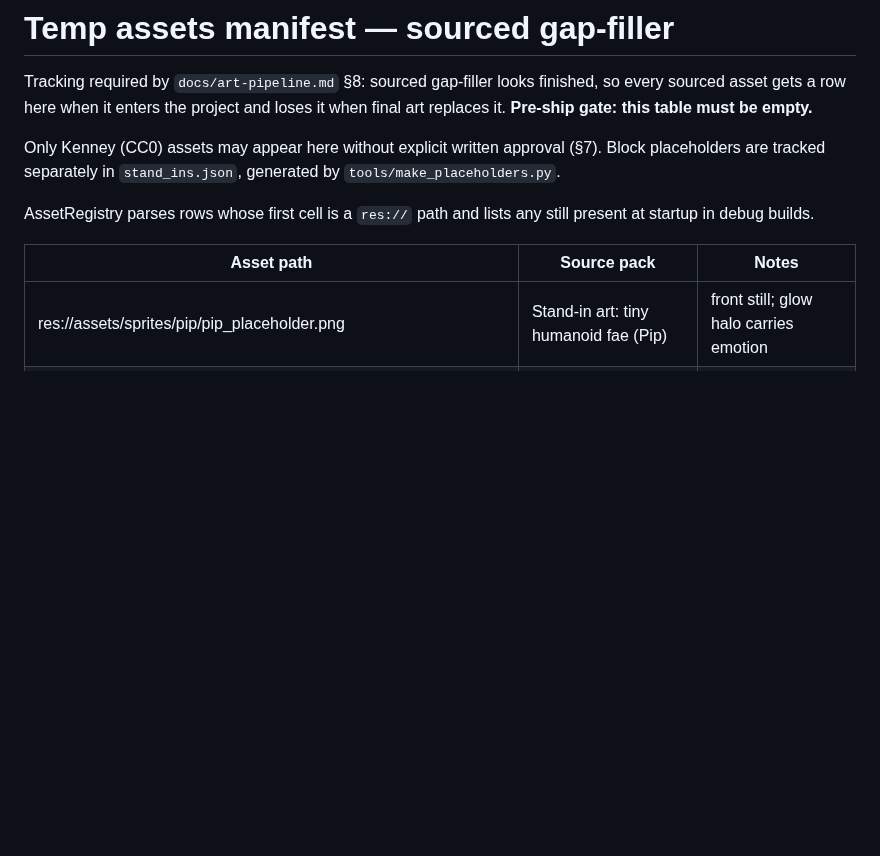
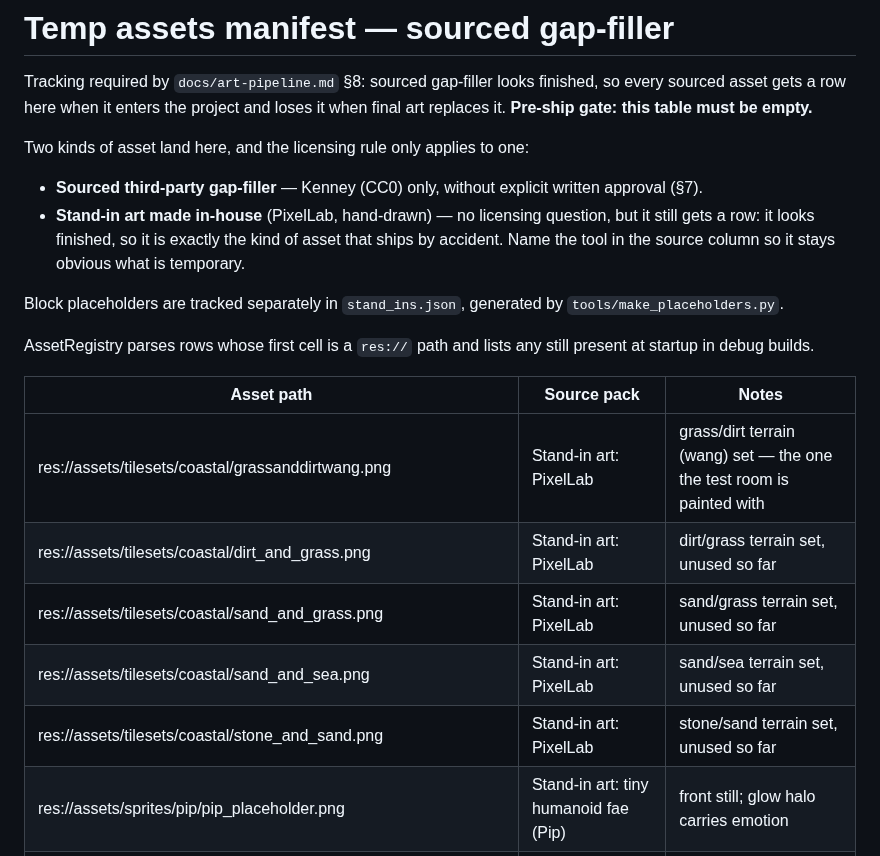
Before and after one commit to Jen000/EmberThread, a Markdown page: assets/temp_assets.md, the part around the change. Drawn GitHub-style; blank space fills up the shorter version.

Commit message:
Move the PixelLab tilesets into assets/ and track them as stand-in art
The tilesets were the only art in the project living outside assets/,
which meant AssetRegistry never saw them and neither manifest knew they
existed — so the startup temp-art audit and the pre-ship "no placeholders
left" gate would both have missed them. Tiles that look finished are
exactly the kind of asset that ships by accident.

- tilesets/*.png -> assets/tilesets/coastal/ (art-pipeline.md §3), with
  spaces in two filenames normalised to underscores.
- test_room.tscn and testlevel.tscn repointed. Their stale texture uid is
  dropped so Godot re-resolves by path after the move.
- Five rows added to temp_assets.md naming PixelLab as the source.

temp_assets.md's licensing rule read as "Kenney (CC0) only", which was
written for sourced third-party gap-filler and doesn't describe stand-in
art made in-house. Split into the two cases: the licence restriction
applies to sourced art; in-house art has no licensing question but still
needs a row, because looking finished is the risk, not the licence.

Names are left as-is rather than conformed to tile_<region>_<name>: they
mean something to the person who made them, nothing resolves them by key,
and renaming is a one-line change whenever the real region gets named.

Verified on 4.6: the audit now lists all five, the room renders
identically to before the move, and all three smoke tests pass.

Co-Authored-By: Claude Opus 5 <noreply@anthropic.com>
Claude-Session: https://claude.ai/code/session_01Y8srDWYn9feqdqUJkXYVMz

```diff
--- a/assets/temp_assets.md
+++ b/assets/temp_assets.md
@@ -5,15 +5,28 @@ finished, so every sourced asset gets a row here when it enters the project
 and loses it when final art replaces it. **Pre-ship gate: this table must be
 empty.**
 
-Only Kenney (CC0) assets may appear here without explicit written approval
-(§7). Block placeholders are tracked separately in `stand_ins.json`,
-generated by `tools/make_placeholders.py`.
+Two kinds of asset land here, and the licensing rule only applies to one:
+
+- **Sourced third-party gap-filler** — Kenney (CC0) only, without explicit
+  written approval (§7).
+- **Stand-in art made in-house** (PixelLab, hand-drawn) — no licensing
+  question, but it still gets a row: it looks finished, so it is exactly
+  the kind of asset that ships by accident. Name the tool in the source
+  column so it stays obvious what is temporary.
+
+Block placeholders are tracked separately in `stand_ins.json`, generated by
+`tools/make_placeholders.py`.
 
 AssetRegistry parses rows whose first cell is a `res://` path and lists any
 still present at startup in debug builds.
 
 | Asset path | Source pack | Notes |
 |---|---|---|
+| res://assets/tilesets/coastal/grassanddirtwang.png | Stand-in art: PixelLab | grass/dirt terrain (wang) set — the one the test room is painted with |
+| res://assets/tilesets/coastal/dirt_and_grass.png | Stand-in art: PixelLab | dirt/grass terrain set, unused so far |
+| res://assets/tilesets/coastal/sand_and_grass.png | Stand-in art: PixelLab | sand/grass terrain set, unused so far |
+| res://assets/tilesets/coastal/sand_and_sea.png | Stand-in art: PixelLab | sand/sea terrain set, unused so far |
+| res://assets/tilesets/coastal/stone_and_sand.png | Stand-in art: PixelLab | stone/sand terrain set, unused so far |
 | res://assets/sprites/pip/pip_placeholder.png | Stand-in art: tiny humanoid fae (Pip) | front still; glow halo carries emotion |
 | res://assets/sprites/player/player_placeholder_walk_right_05.png | Stand-in art: A cozy pixel art RPG (mender) | walk right |
 | res://assets/sprites/player/player_placeholder_walk_right_04.png | Stand-in art: A cozy pixel art RPG (mender) | walk right |
```
Also changed, not shown: assets/tilesets/coastal/dirt_and_grass.png (renamed from tilesets/dirt_and_grass.png), assets/tilesets/coastal/grassanddirtwang.png (renamed from tilesets/grassanddirtwang.png), assets/tilesets/coastal/sand_and_grass.png (renamed from tilesets/sand_and_grass.png), assets/tilesets/coastal/sand_and_sea.png (renamed from tilesets/sand and sea.png), assets/tilesets/coastal/stone_and_sand.png (renamed from tilesets/stone and sand.png), 12 other files.
